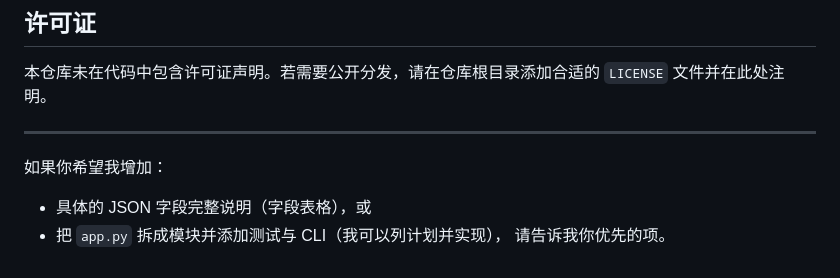
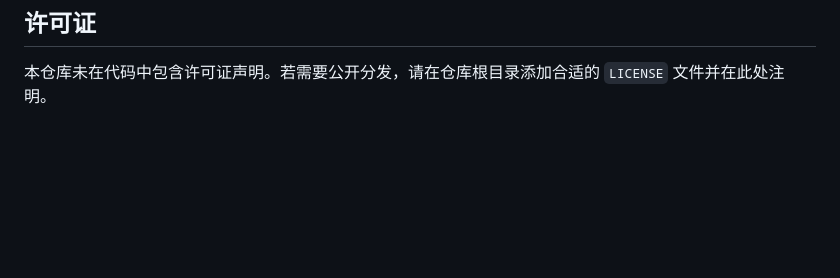
Before and after one commit to Kristen23557/Manual-creator, a Markdown page: README.md, the part around the change. Drawn GitHub-style; blank space fills up the shorter version.

```diff
--- a/README.md
+++ b/README.md
@@ -93,9 +93,3 @@ streamlit run app.py
 
 ## 许可证
 本仓库未在代码中包含许可证声明。若需要公开分发，请在仓库根目录添加合适的 `LICENSE` 文件并在此处注明。
-
----
-如果你希望我增加：
-- 具体的 JSON 字段完整说明（字段表格），或
-- 把 `app.py` 拆成模块并添加测试与 CLI（我可以列计划并实现），
-请告诉我你优先的项。
```
